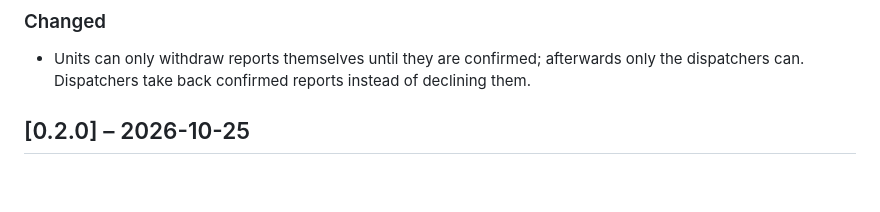
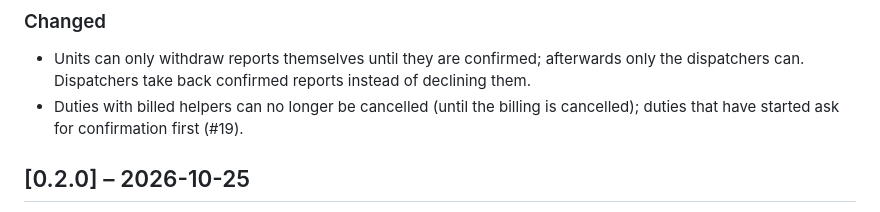
Before and after one commit to JannikEmmerich/DiensteManager, a Markdown page: CHANGELOG.md, the part around the change. Drawn GitHub-style; blank space fills up the shorter version.

Commit message:
Add a changelog entry for cancelling billed and started duties
Co-Authored-By: Claude Opus 5.5 <noreply@anthropic.com>
Claude-Session: https://claude.ai/code/session_01Eb8kSe6cvSWUerMnNL8jnj

```diff
--- a/CHANGELOG.md
+++ b/CHANGELOG.md
@@ -19,6 +19,8 @@ All notable changes are listed here. The format follows
 
 - Units can only withdraw reports themselves until they are confirmed; afterwards only
   the dispatchers can. Dispatchers take back confirmed reports instead of declining them.
+- Duties with billed helpers can no longer be cancelled (until the billing is cancelled);
+  duties that have started ask for confirmation first (#19).
 
 ## [0.2.0] – 2026-10-25
 
```
